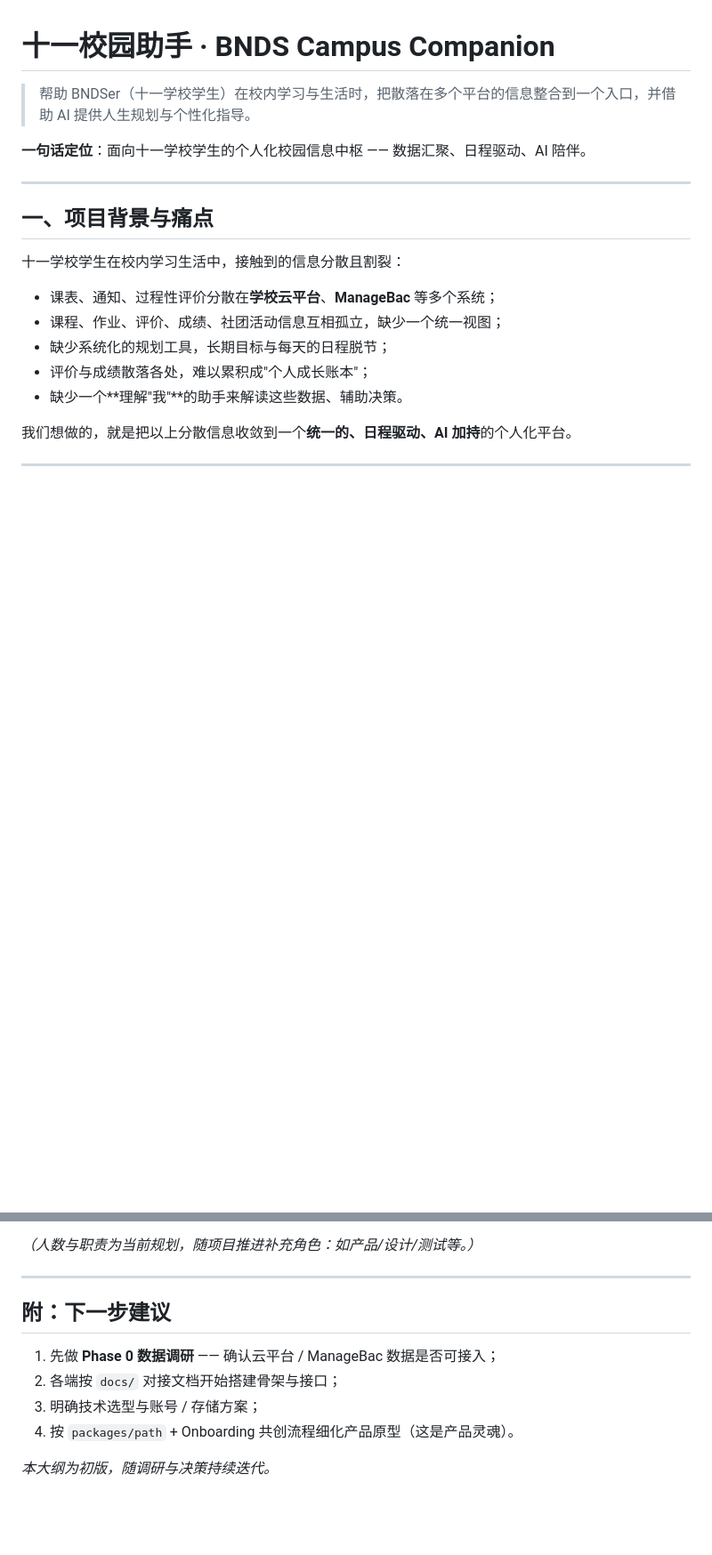
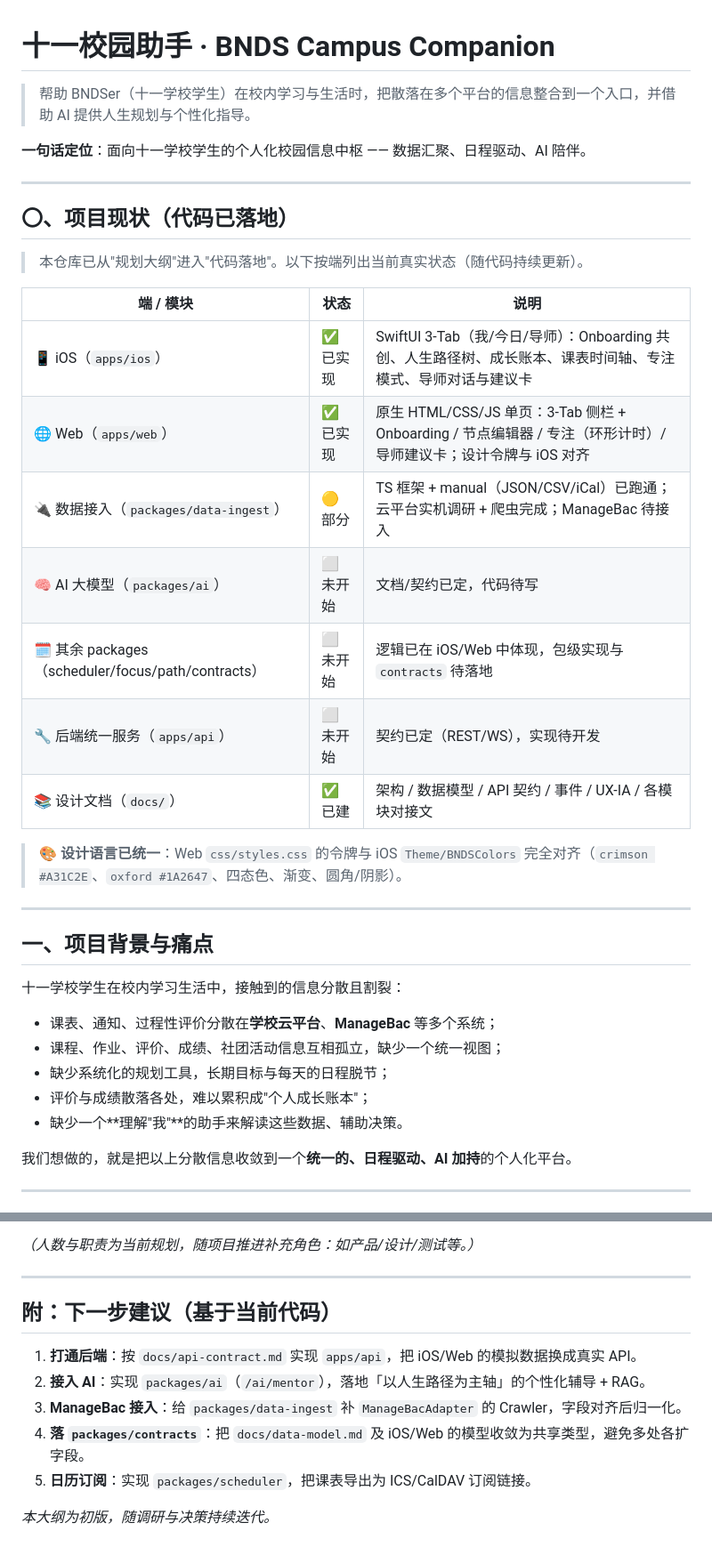
Before and after one commit to bndsljr/260825-Techin-NextGen, a Markdown page: README.md, 2 parts joined by grey strips. Shown at 89% size. Drawn GitHub-style; blank space fills up the shorter version.

```diff
--- a/README.md
+++ b/README.md
@@ -3,6 +3,24 @@
 > 帮助 BNDSer（十一学校学生）在校内学习与生活时，把散落在多个平台的信息整合到一个入口，并借助 AI 提供人生规划与个性化指导。
 
 **一句话定位**：面向十一学校学生的个人化校园信息中枢 —— 数据汇聚、日程驱动、AI 陪伴。
+
+---
+
+## 〇、项目现状（代码已落地）
+
+> 本仓库已从"规划大纲"进入"代码落地"。以下按端列出当前真实状态（随代码持续更新）。
+
+| 端 / 模块 | 状态 | 说明 |
+|-----------|------|------|
+| 📱 iOS（`apps/ios`） | ✅ 已实现 | SwiftUI 3-Tab（我/今日/导师）：Onboarding 共创、人生路径树、成长账本、课表时间轴、专注模式、导师对话与建议卡 |
+| 🌐 Web（`apps/web`） | ✅ 已实现 | 原生 HTML/CSS/JS 单页：3-Tab 侧栏 + Onboarding / 节点编辑器 / 专注（环形计时）/ 导师建议卡；设计令牌与 iOS 对齐 |
+| 🔌 数据接入（`packages/data-ingest`） | 🟡 部分 | TS 框架 + manual（JSON/CSV/iCal）已跑通；云平台实机调研 + 爬虫完成；ManageBac 待接入 |
+| 🧠 AI 大模型（`packages/ai`） | ⬜ 未开始 | 文档/契约已定，代码待写 |
+| 🗓 其余 packages（scheduler/focus/path/contracts） | ⬜ 未开始 | 逻辑已在 iOS/Web 中体现，包级实现与 `contracts` 待落地 |
+| 🔧 后端统一服务（`apps/api`） | ⬜ 未开始 | 契约已定（REST/WS），实现待开发 |
+| 📚 设计文档（`docs/`） | ✅ 已建 | 架构 / 数据模型 / API 契约 / 事件 / UX-IA / 各模块对接文 |
+
+> 🎨 **设计语言已统一**：Web `css/styles.css` 的令牌与 iOS `Theme/BNDSColors` 完全对齐（`crimson #A31C2E`、`oxford #1A2647`、四态色、渐变、圆角/阴影）。
 
 ---
 
@@ -235,11 +258,12 @@
 
 ---
 
-## 附：下一步建议
+## 附：下一步建议（基于当前代码）
 
-1. 先做 **Phase 0 数据调研** —— 确认云平台 / ManageBac 数据是否可接入；
-2. 各端按 `docs/` 对接文档开始搭建骨架与接口；
-3. 明确技术选型与账号 / 存储方案；
-4. 按 `packages/path` + Onboarding 共创流程细化产品原型（这是产品灵魂）。
+1. **打通后端**：按 `docs/api-contract.md` 实现 `apps/api`，把 iOS/Web 的模拟数据换成真实 API。
+2. **接入 AI**：实现 `packages/ai`（`/ai/mentor`），落地「以人生路径为主轴」的个性化辅导 + RAG。
+3. **ManageBac 接入**：给 `packages/data-ingest` 补 `ManageBacAdapter` 的 Crawler，字段对齐后归一化。
+4. **落 `packages/contracts`**：把 `docs/data-model.md` 及 iOS/Web 的模型收敛为共享类型，避免多处各扩字段。
+5. **日历订阅**：实现 `packages/scheduler`，把课表导出为 ICS/CalDAV 订阅链接。
 
 *本大纲为初版，随调研与决策持续迭代。*
```
Also changed, not shown: other parts of README.md (+27 -22 lines).
